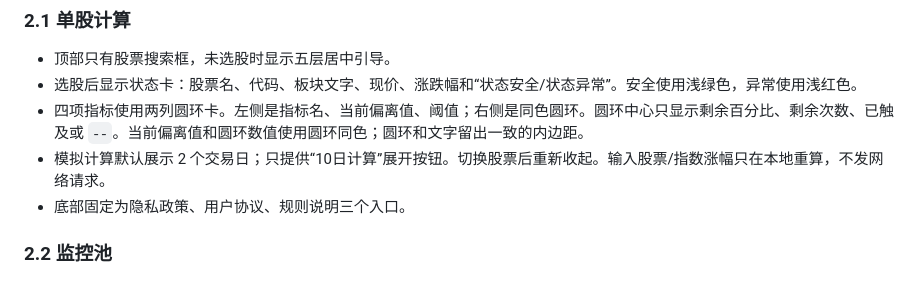
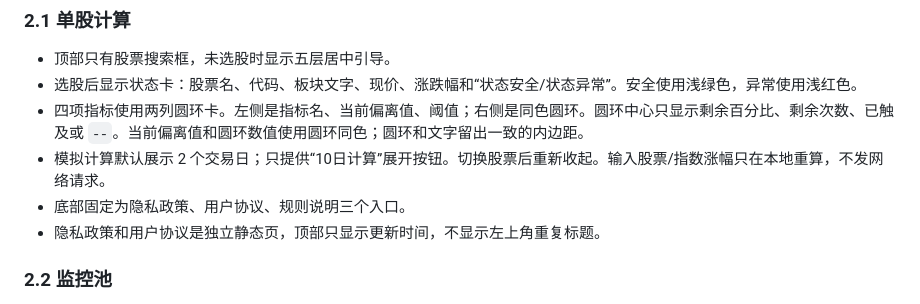
Before and after one commit to nofindx/Stock-Abnormal, a Markdown page: docs/异动查查-最新设计与工程说明.md, the part around the change. Rendered like a GitHub page.

```diff
--- a/docs/异动查查-最新设计与工程说明.md
+++ b/docs/异动查查-最新设计与工程说明.md
@@ -16,6 +16,7 @@
 - 四项指标使用两列圆环卡。左侧是指标名、当前偏离值、阈值；右侧是同色圆环。圆环中心只显示剩余百分比、剩余次数、已触及或 `--`。当前偏离值和圆环数值使用圆环同色；圆环和文字留出一致的内边距。
 - 模拟计算默认展示 2 个交易日；只提供“10日计算”展开按钮。切换股票后重新收起。输入股票/指数涨幅只在本地重算，不发网络请求。
 - 底部固定为隐私政策、用户协议、规则说明三个入口。
+- 隐私政策和用户协议是独立静态页，顶部只显示更新时间，不显示左上角重复标题。
 
 ### 2.2 监控池
 
```
Also changed, not shown: docs/异动查查小程序PRD.md (+2 -1 lines).
